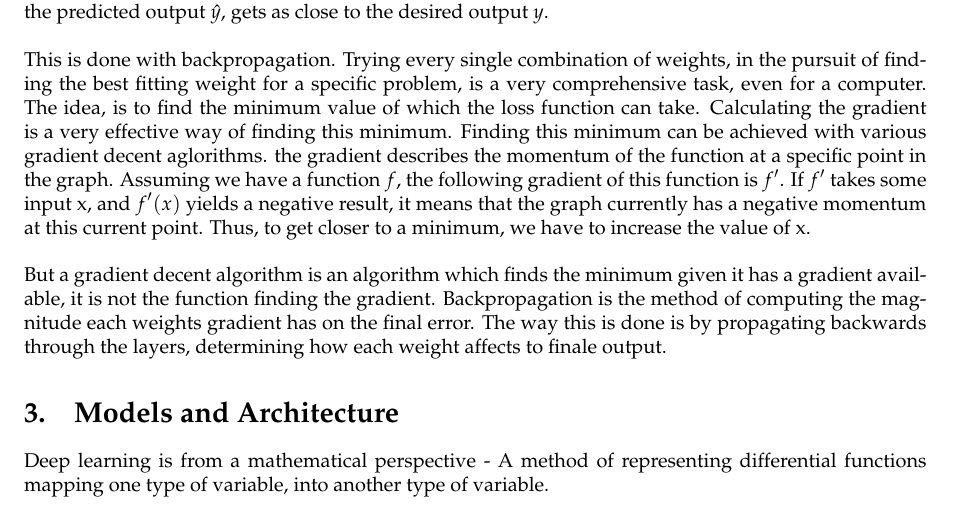
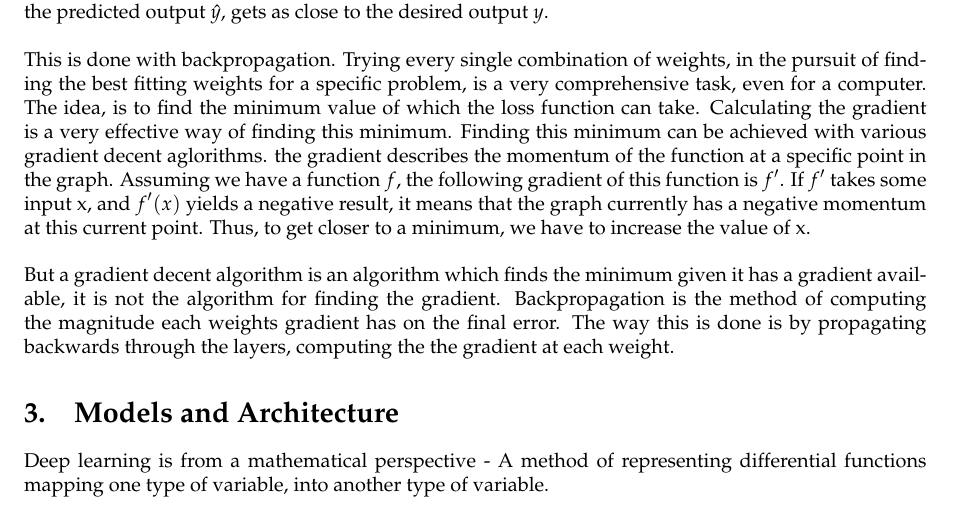
Before and after one commit to Cavtheman/proteinbachelor, a LaTeX document (report/master.tex, which reads report/latex/modeltraining/BackPropagation.tex): part of page 8 of 10, cut so that both start at the same text. Compiled offline with pdfLaTeX.

Commit message:
saving cnn

```diff
--- a/report/latex/modeltraining/BackPropagation.tex
+++ b/report/latex/modeltraining/BackPropagation.tex
@@ -2,7 +2,7 @@
 Based on the size of the loss, the models knows, with how great magnitude it has to adjust its parameters (weights and biases). The goal is to adjust the parameters, so the predicted output $\hat{y}$, gets as close to the desired output $y$.\\
 
 \noindent
-This is done with backpropagation. Trying every single combination of weights, in the pursuit of finding the best fitting weight for a specific problem, is a very comprehensive task, even for a computer. The idea, is to find the minimum value of which the loss function can take. Calculating the gradient is a very effective way of finding this minimum. Finding this minimum can be achieved with various gradient decent aglorithms. the gradient describes the momentum of the function at a specific point in the graph. Assuming we have a function $f$, the following gradient of this function is $f'$. If $f'$ takes some input x, and $f'(x)$ yields a negative result, it means that the graph currently has a negative momentum at this current point. Thus, to get closer to a minimum, we have to increase the value of x. \\
+This is done with backpropagation. Trying every single combination of weights, in the pursuit of finding the best fitting weights for a specific problem, is a very comprehensive task, even for a computer. The idea, is to find the minimum value of which the loss function can take. Calculating the gradient is a very effective way of finding this minimum. Finding this minimum can be achieved with various gradient decent aglorithms. the gradient describes the momentum of the function at a specific point in the graph. Assuming we have a function $f$, the following gradient of this function is $f'$. If $f'$ takes some input x, and $f'(x)$ yields a negative result, it means that the graph currently has a negative momentum at this current point. Thus, to get closer to a minimum, we have to increase the value of x. \\
 
 \noindent
-But a gradient decent algorithm is an algorithm which finds the minimum given it has a gradient available, it is not the function finding the gradient. Backpropagation is the method of computing the magnitude each weights gradient has on the final error. The way this is done is by propagating backwards through the layers, determining how each weight affects to finale output.
+But a gradient decent algorithm is an algorithm which finds the minimum given it has a gradient available, it is not the algorithm for finding the gradient. Backpropagation is the method of computing the magnitude each weights gradient has on the final error. The way this is done is by propagating backwards through the layers, computing the the gradient at each weight.
```
Also changed, not shown: 9 other files.
